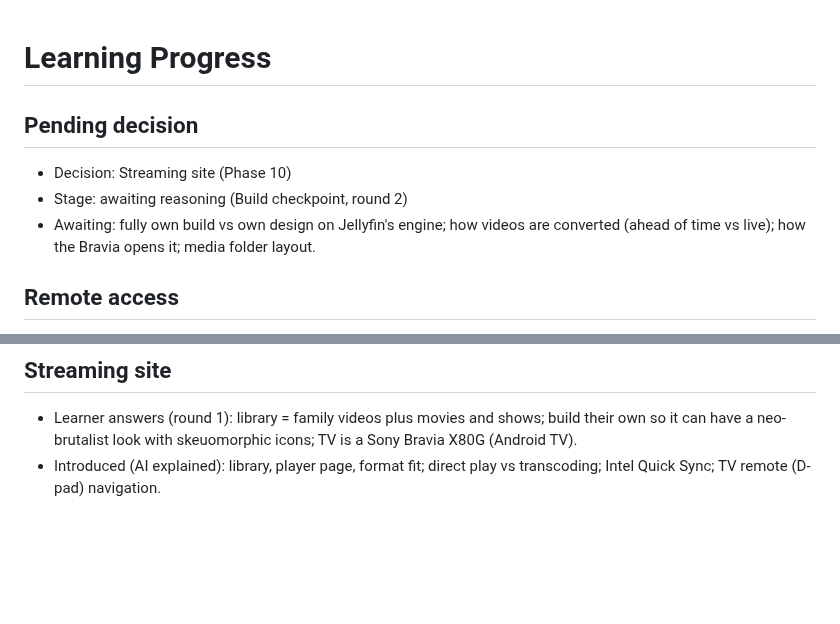
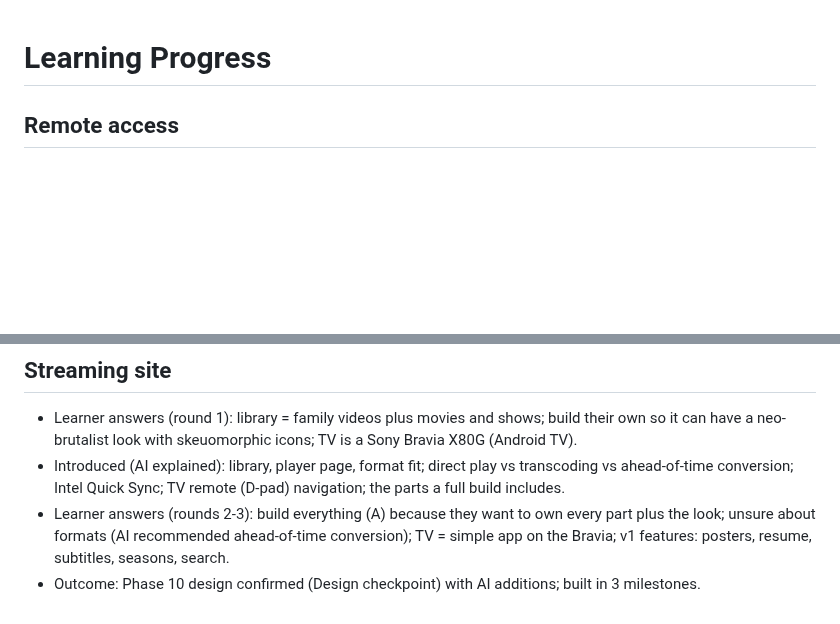
Before and after one commit to DrKingSchultz69/home-server, a Markdown page: .vibe-wise/progress.md, 2 parts joined by grey strips. GitHub-like rendering; blank space fills up the shorter version.

```diff
--- a/.vibe-wise/progress.md
+++ b/.vibe-wise/progress.md
@@ -1,9 +1,5 @@
 # Learning Progress
 
-## Pending decision
-- Decision: Streaming site (Phase 10)
-- Stage: awaiting reasoning (Build checkpoint, round 2)
-- Awaiting: fully own build vs own design on Jellyfin's engine; how videos are converted (ahead of time vs live); how the Bravia opens it; media folder layout.
 
 
 
@@ -62,4 +58,6 @@
 
 ## Streaming site
 - Learner answers (round 1): library = family videos plus movies and shows; build their own so it can have a neo-brutalist look with skeuomorphic icons; TV is a Sony Bravia X80G (Android TV).
-- Introduced (AI explained): library, player page, format fit; direct play vs transcoding; Intel Quick Sync; TV remote (D-pad) navigation.
+- Introduced (AI explained): library, player page, format fit; direct play vs transcoding vs ahead-of-time conversion; Intel Quick Sync; TV remote (D-pad) navigation; the parts a full build includes.
+- Learner answers (rounds 2-3): build everything (A) because they want to own every part plus the look; unsure about formats (AI recommended ahead-of-time conversion); TV = simple app on the Bravia; v1 features: posters, resume, subtitles, seasons, search.
+- Outcome: Phase 10 design confirmed (Design checkpoint) with AI additions; built in 3 milestones.
```
Also changed, not shown: .vibe-wise/project-map.md (+5 -0 lines).
